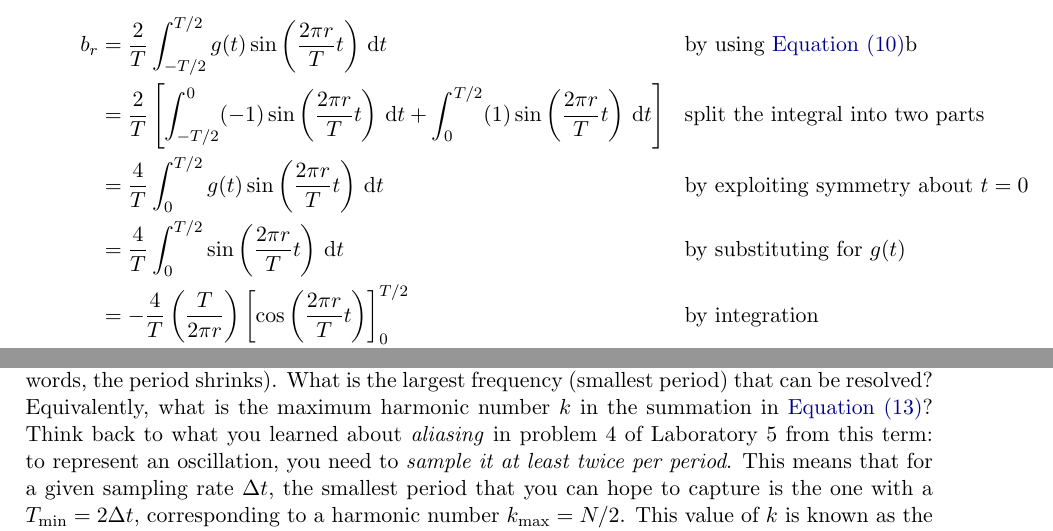
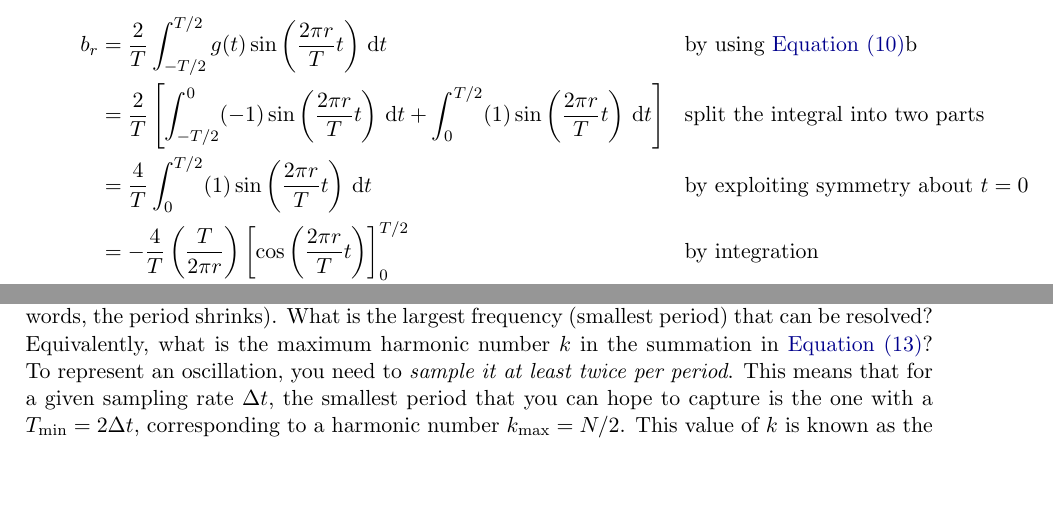
Before and after one commit to richard-katz/dtp-fourier-analysis, a LaTeX document (notes/notes.tex): two parts of pages 5 and 8 of 32, joined at a grey line, cut so that both start at the same text, the shorter picture padded with empty space. Compiled offline with pdfLaTeX.

Commit message:
corrections

```diff
--- a/notes/notes.tex
+++ b/notes/notes.tex
@@ -297,10 +297,8 @@ Let's calculate a Fourier series of the square wave from
         r}{T}t\right)\,\infd t + \int_{0}^{T/2}(1)\sin\left(\frac{2\pi
         r}{T}t\right)\,\infd t\right] && \text{split the integral into
                                          two parts}\nonumber\\
-    &= \frac{4}{T}\int_{0}^{T/2}g(t)\sin\left(\frac{2\pi
+    &= \frac{4}{T}\int_{0}^{T/2}(1)\sin\left(\frac{2\pi
         r}{T}t\right)\,\infd t&& \text{by exploiting symmetry about $t=0$}\nonumber\\
-    &= \frac{4}{T}\int_{0}^{T/2}\sin\left(\frac{2\pi
-        r}{T}t\right)\,\infd t&& \text{by substituting for $g(t)$}\nonumber\\
     &= -\frac{4}{T}\left(\frac{T}{2\pi r}\right)\left[\cos\left(\frac{2\pi
           r}{T}t\right)\right]_{0}^{T/2}&& \text{by integration}\nonumber\\
     &= -\frac{2}{\pi r}[\cos(\pi r) - \cos(0)] = \frac{2}{\pi r}[1 -
@@ -456,10 +454,11 @@ At larger harmonic number $k$, the frequency of the corresponding
 oscillation grows (in other words, the period shrinks).  What is the
 largest frequency (smallest period) that can be resolved?
 Equivalently, what is the maximum harmonic number $k$ in the summation
-in \autoref{eq:discretefourier_2}? Think back to what you learned
-about \textit{aliasing} in problem 4 of Laboratory 5 from this term:
-to represent an oscillation, you need to \textit{sample it at least
-  twice per period}.  This means that for a given sampling rate
-$\Delta t$, the smallest period that you can hope to capture is the
-one with a $T_\text{min}=2\Delta t$, corresponding to a harmonic
-number $k_\text{max}=N/2$.  This value of $k$ is known as the
+in \autoref{eq:discretefourier_2}? To represent an oscillation, you
+need to \textit{sample it at least twice per period}.  This means that
+for a given sampling rate $\Delta t$, the smallest period that you can
+hope to capture is the one with a $T_\text{min}=2\Delta t$,
+corresponding to a harmonic number $k_\text{max}=N/2$.  This value of
+$k$ is known as the \textit{Nyquist frequency}; it is the largest
+frequency that we can resolve in a time-series. In practise, for $N$
+odd, the best we can do is $T_\text{min}=2\Delta t N/(N-1)$ or
```
Also changed, not shown: notes/notes.tex (3 more changed lines).
